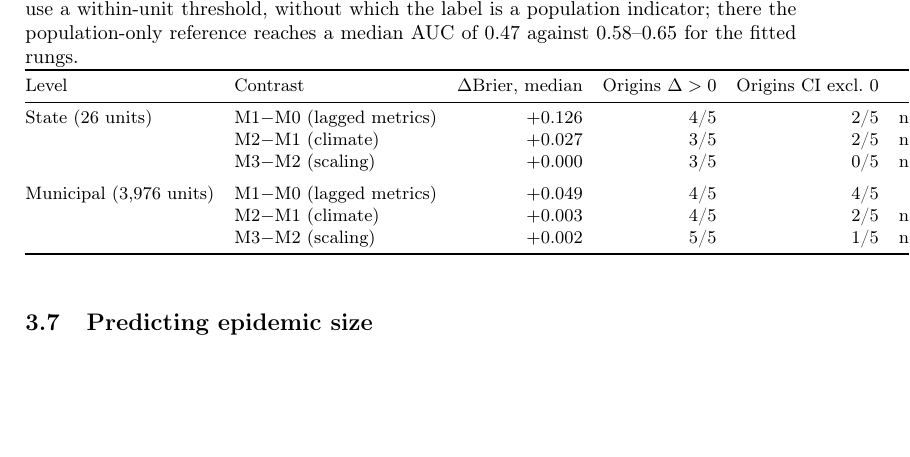
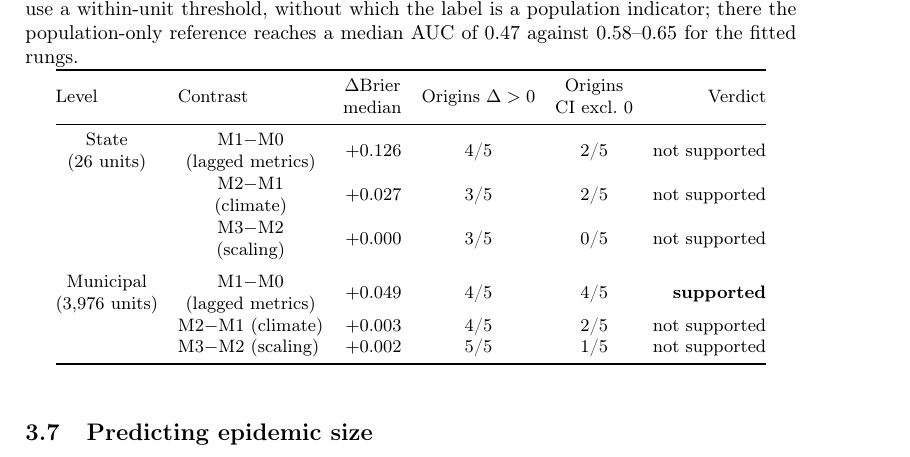
Before and after one commit to fccoelho/dengue-Powerlaw, a LaTeX paper (Manuscript/main.tex, which reads Manuscript/generated/tab_exceed.tex): part of page 27 of 45, cut so that both start at the same text, the shorter picture padded with empty space. Compiled offline with pdfLaTeX.

Commit message:
minor changes

```diff
--- a/Manuscript/generated/tab_exceed.tex
+++ b/Manuscript/generated/tab_exceed.tex
@@ -15,15 +15,15 @@ requires in at least 3 of 5. The municipal rows use a within-unit
 threshold, without which the label is a population indicator; there the
 population-only reference reaches a median AUC of $0.47$ against $0.58$--$0.65$ for the fitted rungs.}
 \label{tab:exceed}
-\begin{tabular}{@{}llrrrr@{}}
+\begin{tabular}{@{}llrccr@{}}
 \toprule
-Level & Contrast & $\Delta$Brier, median & Origins $\Delta>0$ & Origins CI excl.\ 0 & Verdict\\
+Level & Contrast & \makecell{$\Delta$Brier \\ median} & Origins $\Delta>0$ & \makecell{Origins \\ CI excl.\ 0} & Verdict\\
 \midrule
-State (26 units) & M1$-$M0 (lagged metrics) & $+0.126$ & 4/5 & 2/5 & not supported\\
- & M2$-$M1 (climate) & $+0.027$ & 3/5 & 2/5 & not supported\\
- & M3$-$M2 (scaling) & $+0.000$ & 3/5 & 0/5 & not supported\\
+\makecell{State \\ (26 units)} & \makecell{M1$-$M0 \\ (lagged metrics)} & $+0.126$ & 4/5 & 2/5 & not supported\\
+ & \makecell{M2$-$M1 \\ (climate)} & $+0.027$ & 3/5 & 2/5 & not supported\\
+ & \makecell{M3$-$M2 \\ (scaling)} & $+0.000$ & 3/5 & 0/5 & not supported\\
 \addlinespace
-Municipal (3{,}976 units) & M1$-$M0 (lagged metrics) & $+0.049$ & 4/5 & 4/5 & \textbf{supported}\\
+\makecell{Municipal \\ (3{,}976 units)} & \makecell{M1$-$M0 \\ (lagged metrics)} & $+0.049$ & 4/5 & 4/5 & \textbf{supported}\\
  & M2$-$M1 (climate) & $+0.003$ & 4/5 & 2/5 & not supported\\
  & M3$-$M2 (scaling) & $+0.002$ & 5/5 & 1/5 & not supported\\
 \bottomrule
--- a/Manuscript/main.tex
+++ b/Manuscript/main.tex
@@ -9,6 +9,7 @@
 \usepackage[]{natbib}
 \usepackage[margin=2cm]{geometry}
 \usepackage{hyperref}
+\usepackage{makecell}
 
 % Handles for the five constructions defined in Section~\ref{sec:levels}.
 % \mbox keeps a handle from breaking at its hyphen across a line break.
```
Also changed, not shown: 1 other file.
